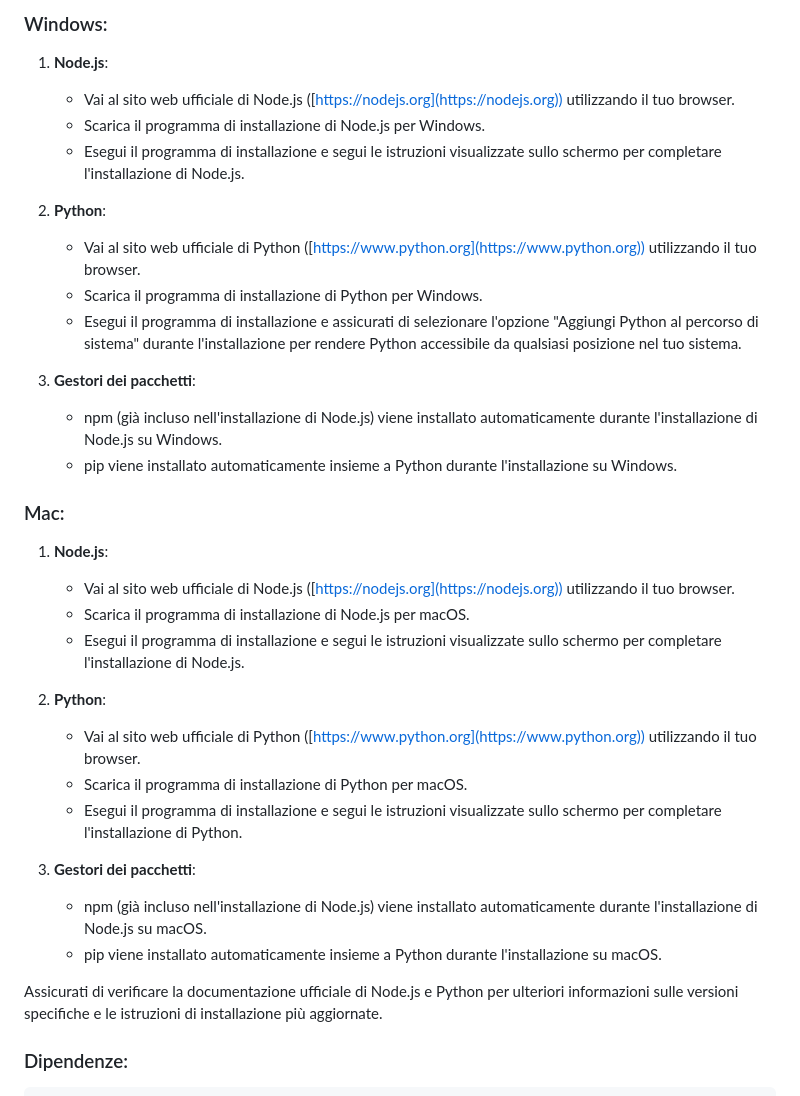
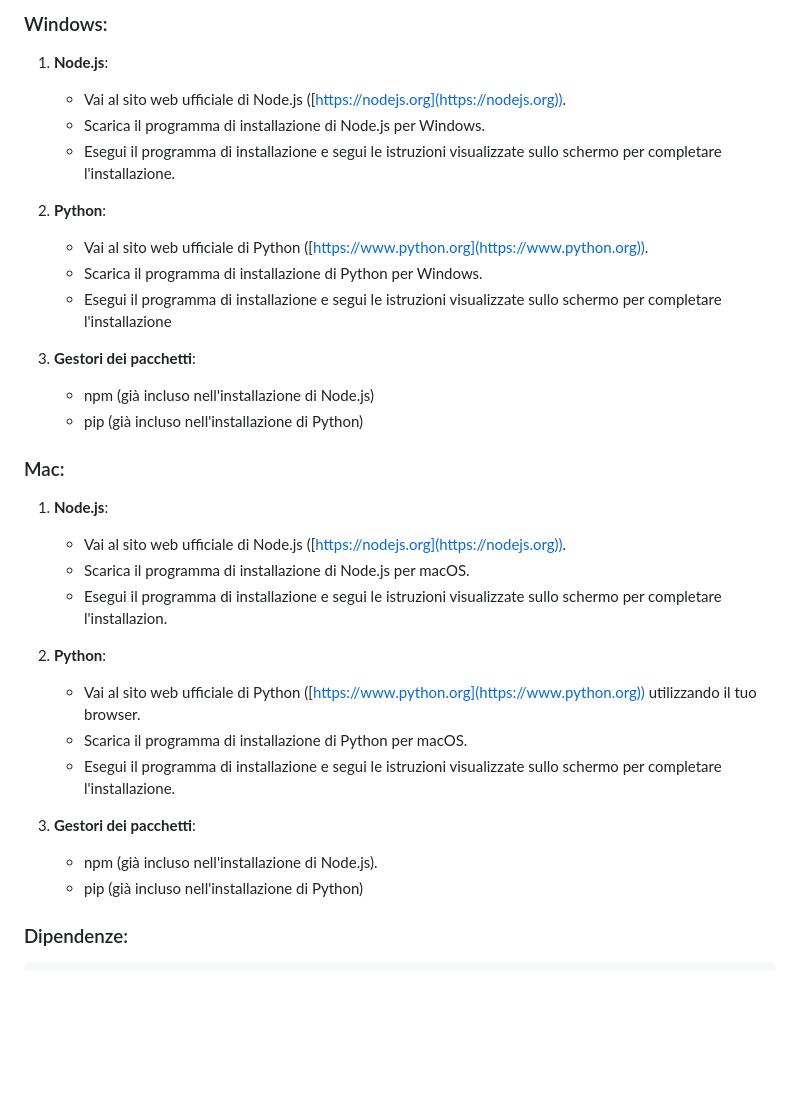
Before and after one commit to HeroS3c-new/Demo-RESTful, a Markdown page: README.md, the part around the change. Drawn GitHub-style; blank space fills up the shorter version.

```diff
--- a/README.md
+++ b/README.md
@@ -30,38 +30,35 @@ Questa demo è composta da:
 
 1.  **Node.js**:
 
-    *   Vai al sito web ufficiale di Node.js ([https://nodejs.org](https://nodejs.org)) utilizzando il tuo browser.
+    *   Vai al sito web ufficiale di Node.js ([https://nodejs.org](https://nodejs.org)).
     *   Scarica il programma di installazione di Node.js per Windows.
-    *   Esegui il programma di installazione e segui le istruzioni visualizzate sullo schermo per completare l'installazione di Node.js.
+    *   Esegui il programma di installazione e segui le istruzioni visualizzate sullo schermo per completare l'installazione.
 2.  **Python**:
 
-    *   Vai al sito web ufficiale di Python ([https://www.python.org](https://www.python.org)) utilizzando il tuo browser.
+    *   Vai al sito web ufficiale di Python ([https://www.python.org](https://www.python.org)).
     *   Scarica il programma di installazione di Python per Windows.
-    *   Esegui il programma di installazione e assicurati di selezionare l'opzione "Aggiungi Python al percorso di sistema" durante l'installazione per rendere Python accessibile da qualsiasi posizione nel tuo sistema.
+    *   Esegui il programma di installazione e segui le istruzioni visualizzate sullo schermo per completare l'installazione
 3.  **Gestori dei pacchetti**:
 
-    *   npm (già incluso nell'installazione di Node.js) viene installato automaticamente durante l'installazione di Node.js su Windows.
-    *   pip viene installato automaticamente insieme a Python durante l'installazione su Windows.
+    *   npm (già incluso nell'installazione di Node.js)
+    *   pip (già incluso nell'installazione di Python)
 
 ### Mac:
 
 1.  **Node.js**:
 
-    *   Vai al sito web ufficiale di Node.js ([https://nodejs.org](https://nodejs.org)) utilizzando il tuo browser.
+    *   Vai al sito web ufficiale di Node.js ([https://nodejs.org](https://nodejs.org)).
     *   Scarica il programma di installazione di Node.js per macOS.
-    *   Esegui il programma di installazione e segui le istruzioni visualizzate sullo schermo per completare l'installazione di Node.js.
+    *   Esegui il programma di installazione e segui le istruzioni visualizzate sullo schermo per completare l'installazion.
 2.  **Python**:
 
     *   Vai al sito web ufficiale di Python ([https://www.python.org](https://www.python.org)) utilizzando il tuo browser.
     *   Scarica il programma di installazione di Python per macOS.
-    *   Esegui il programma di installazione e segui le istruzioni visualizzate sullo schermo per completare l'installazione di Python.
+    *   Esegui il programma di installazione e segui le istruzioni visualizzate sullo schermo per completare l'installazione.
 3.  **Gestori dei pacchetti**:
 
-    *   npm (già incluso nell'installazione di Node.js) viene installato automaticamente durante l'installazione di Node.js su macOS.
-    *   pip viene installato automaticamente insieme a Python durante l'installazione su macOS.
-
-Assicurati di verificare la documentazione ufficiale di Node.js e Python per ulteriori informazioni sulle versioni specifiche e le istruzioni di installazione più aggiornate.
-
+    *   npm (già incluso nell'installazione di Node.js).
+    *   pip (già incluso nell'installazione di Python)
 
 
 ### Dipendenze:
```
